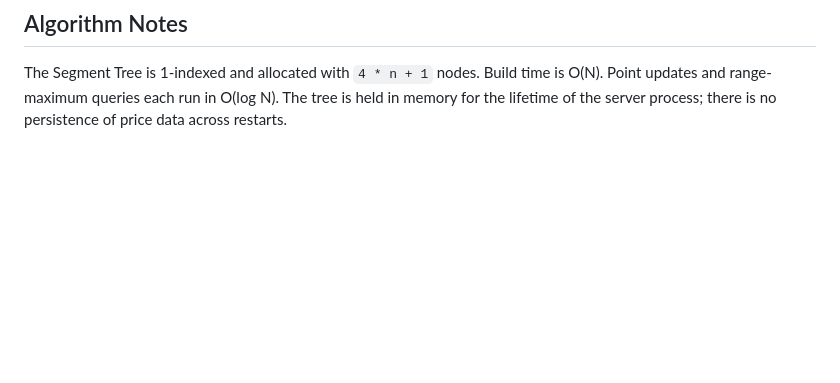
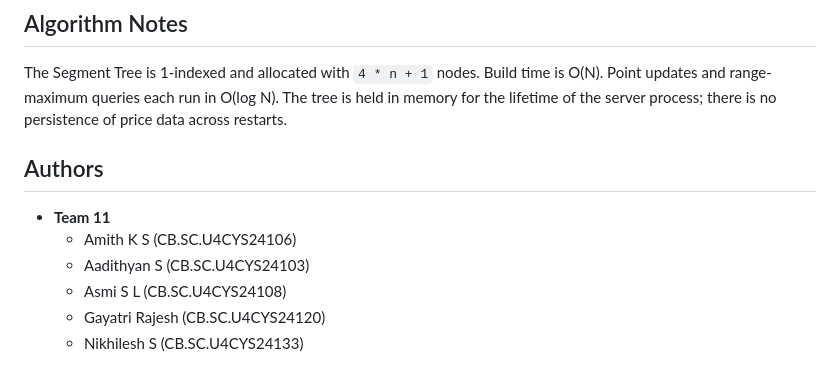
Before and after one commit to Studentsofficial/dsa-project-team11_segmenttree, a Markdown page: README.md, the part around the change. Drawn GitHub-style; blank space fills up the shorter version.

```diff
--- a/README.md
+++ b/README.md
@@ -194,3 +194,11 @@ The same constants are mirrored in `index.html` for chart rendering. If you chan
 ## Algorithm Notes
 
 The Segment Tree is 1-indexed and allocated with `4 * n + 1` nodes. Build time is O(N). Point updates and range-maximum queries each run in O(log N). The tree is held in memory for the lifetime of the server process; there is no persistence of price data across restarts.
+
+## Authors
+* **Team 11**
+  * Amith K S (CB.SC.U4CYS24106)
+  * Aadithyan S (CB.SC.U4CYS24103)
+  * Asmi S L (CB.SC.U4CYS24108)
+  * Gayatri Rajesh (CB.SC.U4CYS24120)
+  * Nikhilesh S (CB.SC.U4CYS24133)
```
